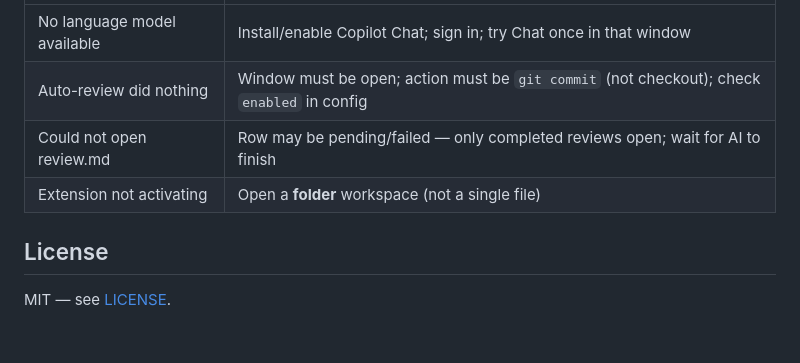
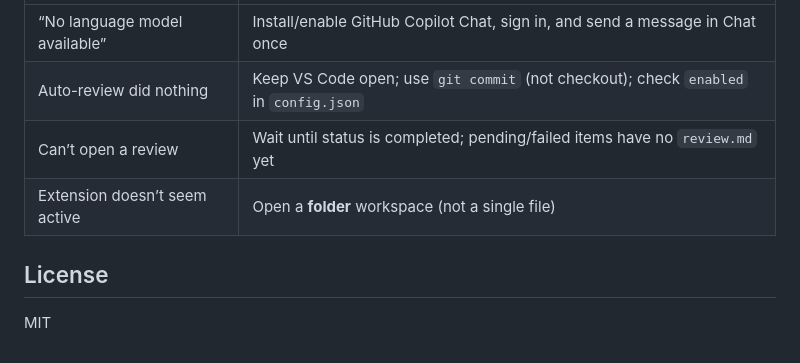
Before and after one commit to Alen-Sabu/ReviewStackExtension, a Markdown page: README.md, the part around one of its changes. GitHub-like rendering.

```diff
--- a/README.md
+++ b/README.md
@@ -163,9 +88,9 @@ Create a token at [open-vsx.org](https://open-vsx.org/).
 |---|---|
-| No language model available | Install/enable Copilot Chat; sign in; try Chat once in that window |
-| Auto-review did nothing | Window must be open; action must be `git commit` (not checkout); check `enabled` in config |
-| Could not open review.md | Row may be pending/failed — only completed reviews open; wait for AI to finish |
-| Extension not activating | Open a **folder** workspace (not a single file) |
+| “No language model available” | Install/enable GitHub Copilot Chat, sign in, and send a message in Chat once |
+| Auto-review did nothing | Keep VS Code open; use `git commit` (not checkout); check `enabled` in `config.json` |
+| Can’t open a review | Wait until status is completed; pending/failed items have no `review.md` yet |
+| Extension doesn’t seem active | Open a **folder** workspace (not a single file) |
 
 ## License
 
-MIT — see [LICENSE](LICENSE).
+MIT
```
Also changed, not shown: other parts of README.md (+36 -111 lines).
